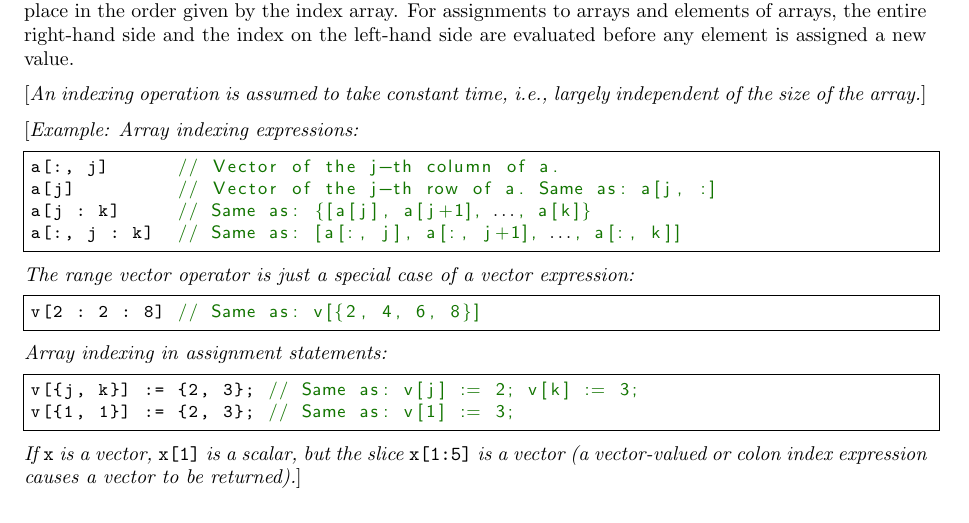
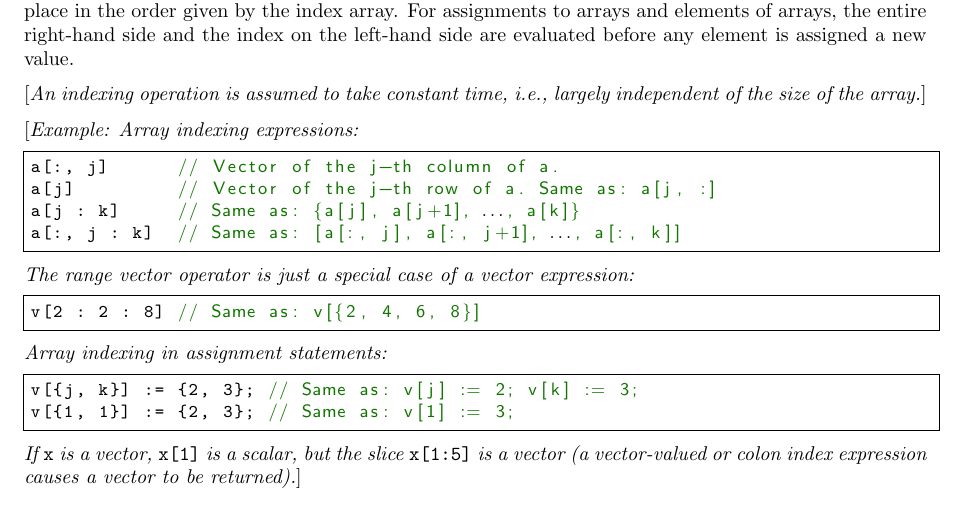
Before and after one commit to modelica/ModelicaSpecification, a LaTeX thesis (MLS.tex, which reads chapters/arrays.tex): part of page 139 of 332, cut so that both start at the same text. Compiled offline with pdfLaTeX.

Commit message:
Remove stray opening bracket in comment

```diff
--- a/chapters/arrays.tex
+++ b/chapters/arrays.tex
@@ -973,7 +973,7 @@ Array indexing expressions:
 \begin{lstlisting}[language=modelica]
 a[:, j]      // Vector of the j-th column of a.
 a[j]         // Vector of the j-th row of a. Same as: a[j, :]
-a[j : k]     // Same as: {[a[j], a[j+1], $\ldots$, a[k]}
+a[j : k]     // Same as: {a[j], a[j+1], $\ldots$, a[k]}
 a[:, j : k]  // Same as: [a[:, j], a[:, j+1], $\ldots$, a[:, k]]
 \end{lstlisting}
 The range vector operator is just a special case of a vector expression:
```
